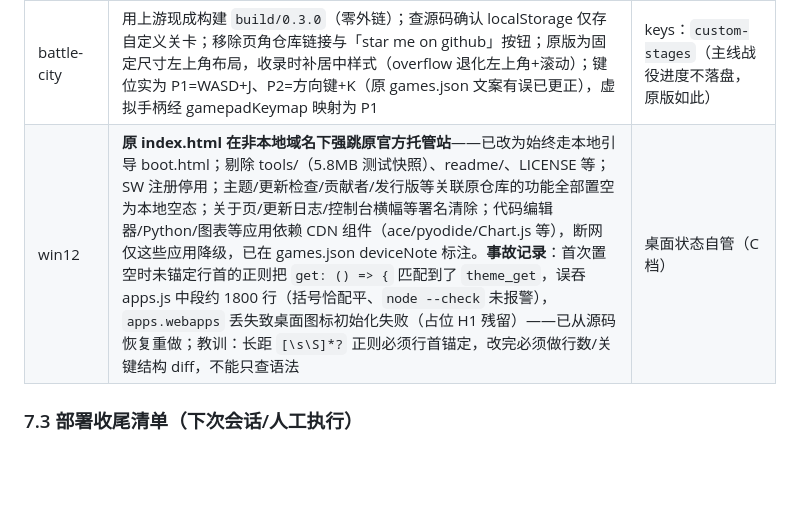
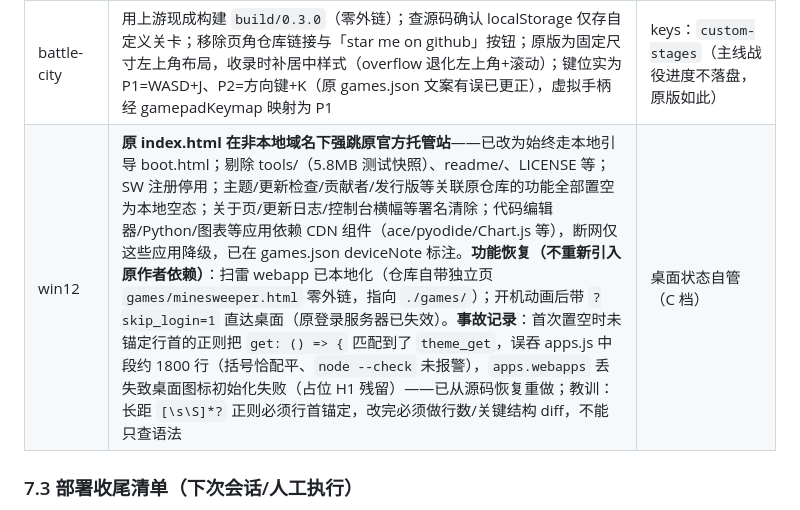
Before and after one commit to nathanpenny520/whizzzest.com, a Markdown page: docs/游戏整合方案.md, the part around the change. Drawn GitHub-style; blank space fills up the shorter version.

Commit message:
feat(游戏): win12 联网类功能无依赖恢复——扫雷 webapp 本地化（仓库自带零外链独立页）；开机动画后 skip_login 直达桌面（原登录服务器已失效）；整合方案 §7.2 补记

```diff
--- a/docs/游戏整合方案.md
+++ b/docs/游戏整合方案.md
@@ -163,7 +163,7 @@
 | jump | 零外链（three.min.js 已本地），输入为按住/松手鼠标事件，无键盘 | 无存档（C 档） |
 | pacman | **原 index.html 含劫持脚本**：非原站域名下 3–18s 后强跳第三方站点 + iframe 破框——已剥除；同时剥个人站壳/外链 CSS/统计脚本/画面内版权文字与跳转；游戏本体 static/ 未动 | 无存档（C 档） |
 | battle-city | 用上游现成构建 `build/0.3.0`（零外链）；查源码确认 localStorage 仅存自定义关卡；移除页角仓库链接与「star me on github」按钮；原版为固定尺寸左上角布局，收录时补居中样式（overflow 退化左上角+滚动）；键位实为 P1=WASD+J、P2=方向键+K（原 games.json 文案有误已更正），虚拟手柄经 gamepadKeymap 映射为 P1 | keys：`custom-stages`（主线战役进度不落盘，原版如此） |
-| win12 | **原 index.html 在非本地域名下强跳原官方托管站**——已改为始终走本地引导 boot.html；剔除 tools/（5.8MB 测试快照）、readme/、LICENSE 等；SW 注册停用；主题/更新检查/贡献者/发行版等关联原仓库的功能全部置空为本地空态；关于页/更新日志/控制台横幅等署名清除；代码编辑器/Python/图表等应用依赖 CDN 组件（ace/pyodide/Chart.js 等），断网仅这些应用降级，已在 games.json deviceNote 标注。**事故记录**：首次置空时未锚定行首的正则把 `get: () => {` 匹配到了 `theme_get`，误吞 apps.js 中段约 1800 行（括号恰配平、`node --check` 未报警），`apps.webapps` 丢失致桌面图标初始化失败（占位 H1 残留）——已从源码恢复重做；教训：长距 `[\s\S]*?` 正则必须行首锚定，改完必须做行数/关键结构 diff，不能只查语法 | 桌面状态自管（C 档） |
+| win12 | **原 index.html 在非本地域名下强跳原官方托管站**——已改为始终走本地引导 boot.html；剔除 tools/（5.8MB 测试快照）、readme/、LICENSE 等；SW 注册停用；主题/更新检查/贡献者/发行版等关联原仓库的功能全部置空为本地空态；关于页/更新日志/控制台横幅等署名清除；代码编辑器/Python/图表等应用依赖 CDN 组件（ace/pyodide/Chart.js 等），断网仅这些应用降级，已在 games.json deviceNote 标注。**功能恢复（不重新引入原作者依赖）**：扫雷 webapp 已本地化（仓库自带独立页 `games/minesweeper.html` 零外链，指向 `./games/`）；开机动画后带 `?skip_login=1` 直达桌面（原登录服务器已失效）。**事故记录**：首次置空时未锚定行首的正则把 `get: () => {` 匹配到了 `theme_get`，误吞 apps.js 中段约 1800 行（括号恰配平、`node --check` 未报警），`apps.webapps` 丢失致桌面图标初始化失败（占位 H1 残留）——已从源码恢复重做；教训：长距 `[\s\S]*?` 正则必须行首锚定，改完必须做行数/关键结构 diff，不能只查语法 | 桌面状态自管（C 档） |
 
 ### 7.3 部署收尾清单（下次会话/人工执行）
 
```
